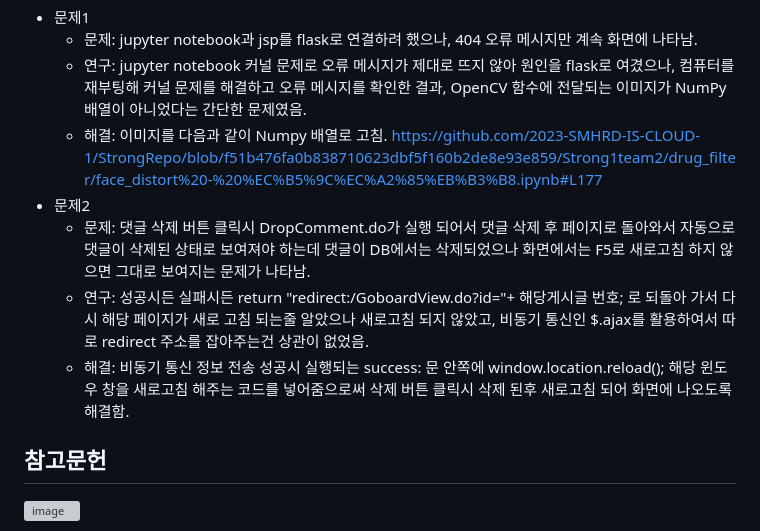
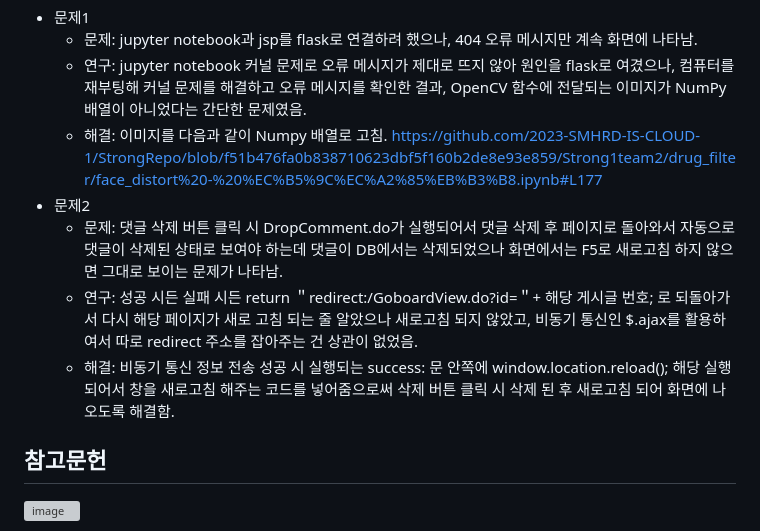
Before and after one commit to 2023-SMHRD-IS-CLOUD-1/StrongRepo, a Markdown page: README.md, the part around the change. GitHub-like rendering; grey boxes are pictures that could not be loaded.

```diff
--- a/README.md
+++ b/README.md
@@ -206,10 +206,9 @@
   - 해결: 이미지를 다음과 같이 Numpy 배열로 고침.
 https://github.com/2023-SMHRD-IS-CLOUD-1/StrongRepo/blob/f51b476fa0b838710623dbf5f160b2de8e93e859/Strong1team2/drug_filter/face_distort%20-%20%EC%B5%9C%EC%A2%85%EB%B3%B8.ipynb#L177
 * 문제2<br>
-  - 문제: 댓글 삭제 버튼 클릭시 DropComment.do가 실행 되어서 댓글 삭제 후 페이지로 돌아와서 자동으로 댓글이 삭제된 상태로 보여져야 하는데 댓글이 DB에서는 삭제되었으나 화면에서는 F5로 새로고침 하지 않으면 그대로 보여지는 문제가 나타남.
-  - 연구: 성공시든 실패시든 return "redirect:/GoboardView.do?id="+ 해당게시글 번호; 로 되돌아 가서 다시 해당 페이지가 새로 고침 되는줄 알았으나 새로고침 되지 않았고, 비동기 통신인 $.ajax를 활용하여서 따로 redirect 주소를 잡아주는건 상관이 없었음.
-  - 해결: 비동기 통신 정보 전송 성공시 실행되는 success: 문 안쪽에 window.location.reload(); 해당 윈도우 창을 새로고침 해주는 코드를 넣어줌으로써 삭제 버튼 클릭시 삭제 된후 새로고침 되어 화면에 나오도록 해결함.
-
+  - 문제: 댓글 삭제 버튼 클릭 시 DropComment.do가 실행되어서 댓글 삭제 후 페이지로 돌아와서 자동으로 댓글이 삭제된 상태로 보여야 하는데 댓글이 DB에서는 삭제되었으나 화면에서는 F5로 새로고침 하지 않으면 그대로 보이는 문제가 나타남.
+  - 연구: 성공 시든 실패 시든 return ＂redirect:/GoboardView.do?id=＂+ 해당 게시글 번호; 로 되돌아가서 다시 해당 페이지가 새로 고침 되는 줄 알았으나 새로고침 되지 않았고, 비동기 통신인 $.ajax를 활용하여서 따로 redirect 주소를 잡아주는 건 상관이 없었음.
+  - 해결: 비동기 통신 정보 전송 성공 시 실행되는 success: 문 안쪽에 window.location.reload(); 해당 실행되어서 창을 새로고침 해주는 코드를 넣어줌으로써 삭제 버튼 클릭 시 삭제 된 후 새로고침 되어 화면에 나오도록 해결함.
 ## 참고문헌
 
 ![image](https://github.com/2023-SMHRD-IS-CLOUD-1/StrongRepo/assets/142488262/aee16021-513d-46ad-97db-7c3dcc0f27d1)
```
